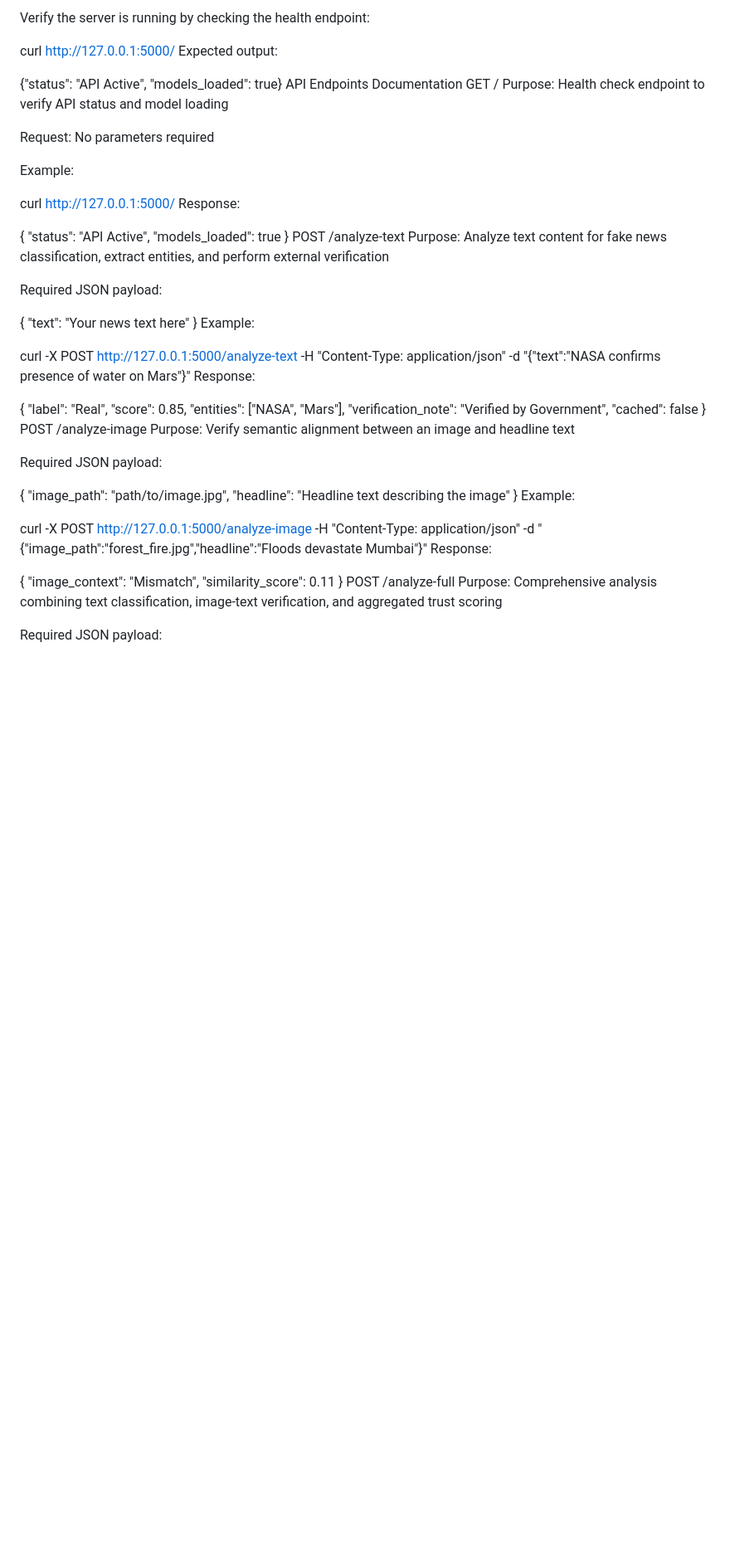
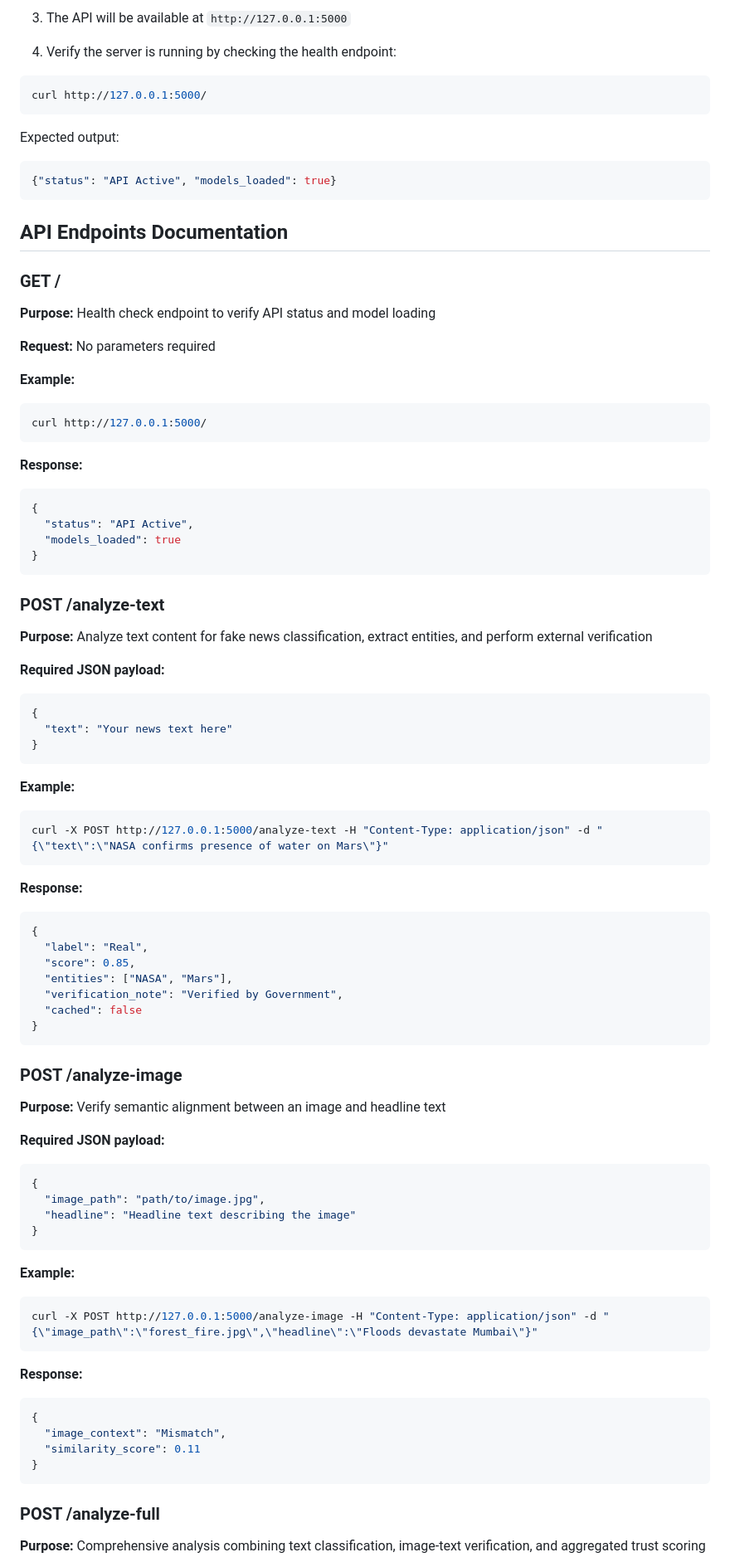
Before and after one commit to tanmayjoshi01/CREDCHECK-AI, a Markdown page: README.md, the part around one of its changes. Shown at 83% size. GitHub-like rendering; blank space fills up the shorter version.

````diff
--- a/README.md
+++ b/README.md
@@ -81,38 +113,53 @@ The API will be available at http://127.0.0.1:5000
 
-Verify the server is running by checking the health endpoint:
+3. The API will be available at `http://127.0.0.1:5000`
 
+4. Verify the server is running by checking the health endpoint:
+```bash
 curl http://127.0.0.1:5000/
+```
+
 Expected output:
+```json
+{"status": "API Active", "models_loaded": true}
+```
 
-{"status": "API Active", "models_loaded": true}
-API Endpoints Documentation
-GET /
-Purpose: Health check endpoint to verify API status and model loading
+## API Endpoints Documentation
 
-Request: No parameters required
+### GET /
+**Purpose:** Health check endpoint to verify API status and model loading
 
-Example:
+**Request:** No parameters required
 
+**Example:**
+```bash
 curl http://127.0.0.1:5000/
-Response:
+```
 
+**Response:**
+```json
 {
   "status": "API Active",
   "models_loaded": true
 }
-POST /analyze-text
-Purpose: Analyze text content for fake news classification, extract entities, and perform external verification
+```
 
-Required JSON payload:
+### POST /analyze-text
+**Purpose:** Analyze text content for fake news classification, extract entities, and perform external verification
 
+**Required JSON payload:**
+```json
 {
   "text": "Your news text here"
 }
-Example:
+```
 
+**Example:**
+```bash
 curl -X POST http://127.0.0.1:5000/analyze-text -H "Content-Type: application/json" -d "{\"text\":\"NASA confirms presence of water on Mars\"}"
-Response:
+```
 
+**Response:**
+```json
 {
   "label": "Real",
   "score": 0.85,
@@ -120,26 +167,32 @@ Response:
   "verification_note": "Verified by Government",
   "cached": false
 }
-POST /analyze-image
-Purpose: Verify semantic alignment between an image and headline text
+```
 
-Required JSON payload:
+### POST /analyze-image
+**Purpose:** Verify semantic alignment between an image and headline text
 
+**Required JSON payload:**
+```json
 {
   "image_path": "path/to/image.jpg",
   "headline": "Headline text describing the image"
 }
-Example:
+```
 
+**Example:**
+```bash
 curl -X POST http://127.0.0.1:5000/analyze-image -H "Content-Type: application/json" -d "{\"image_path\":\"forest_fire.jpg\",\"headline\":\"Floods devastate Mumbai\"}"
-Response:
+```
 
+**Response:**
+```json
 {
   "image_context": "Mismatch",
   "similarity_score": 0.11
 }
-POST /analyze-full
-Purpose: Comprehensive analysis combining text classification, image-text verification, and aggregated trust scoring
+```
 
-Required JSON payload:
+### POST /analyze-full
+**Purpose:** Comprehensive analysis combining text classification, image-text verification, and aggregated trust scoring
 
````
Also changed, not shown: other parts of README.md (+148 -94 lines).
